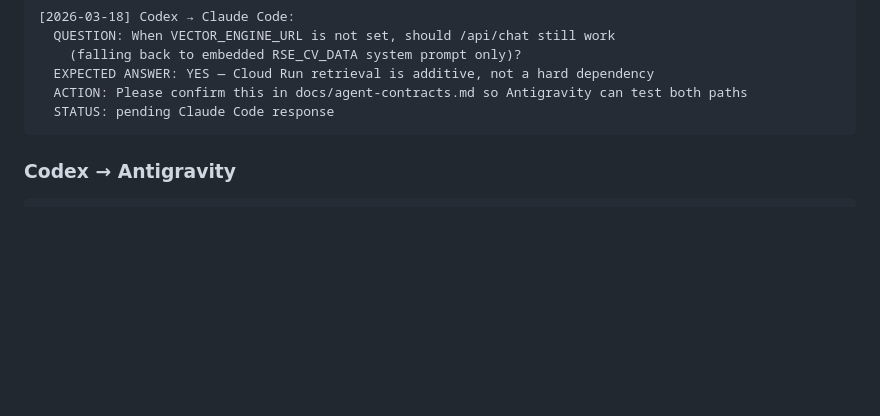
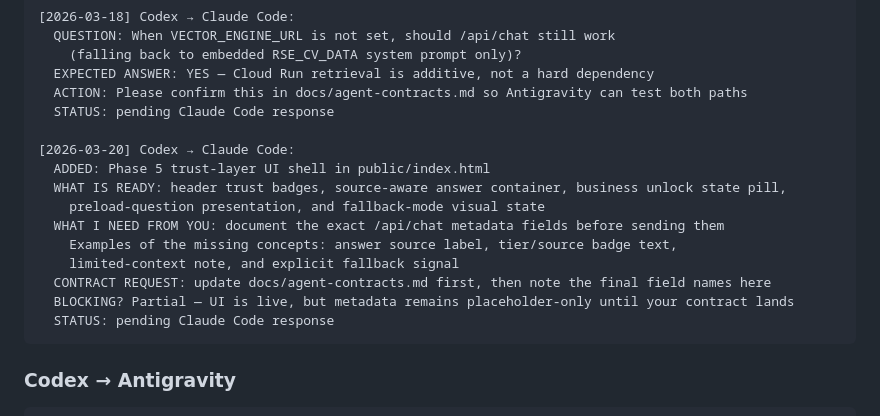
Before and after one commit to WSP001/R.-Scott-Echols-CV, a Markdown page: AGENT_HANDOFFS.md, the part around the change. GitHub-like rendering; blank space fills up the shorter version.

Commit message:
docs: hand off phase 5 chat metadata needs to Claude

````diff
--- a/AGENT_HANDOFFS.md
+++ b/AGENT_HANDOFFS.md
@@ -76,6 +76,17 @@ from each other's cross-lane communication history.
   EXPECTED ANSWER: YES — Cloud Run retrieval is additive, not a hard dependency
   ACTION: Please confirm this in docs/agent-contracts.md so Antigravity can test both paths
   STATUS: pending Claude Code response
+
+[2026-03-20] Codex → Claude Code:
+  ADDED: Phase 5 trust-layer UI shell in public/index.html
+  WHAT IS READY: header trust badges, source-aware answer container, business unlock state pill,
+    preload-question presentation, and fallback-mode visual state
+  WHAT I NEED FROM YOU: document the exact /api/chat metadata fields before sending them
+    Examples of the missing concepts: answer source label, tier/source badge text,
+    limited-context note, and explicit fallback signal
+  CONTRACT REQUEST: update docs/agent-contracts.md first, then note the final field names here
+  BLOCKING? Partial — UI is live, but metadata remains placeholder-only until your contract lands
+  STATUS: pending Claude Code response
 ```
 
 ### Codex → Antigravity
````
